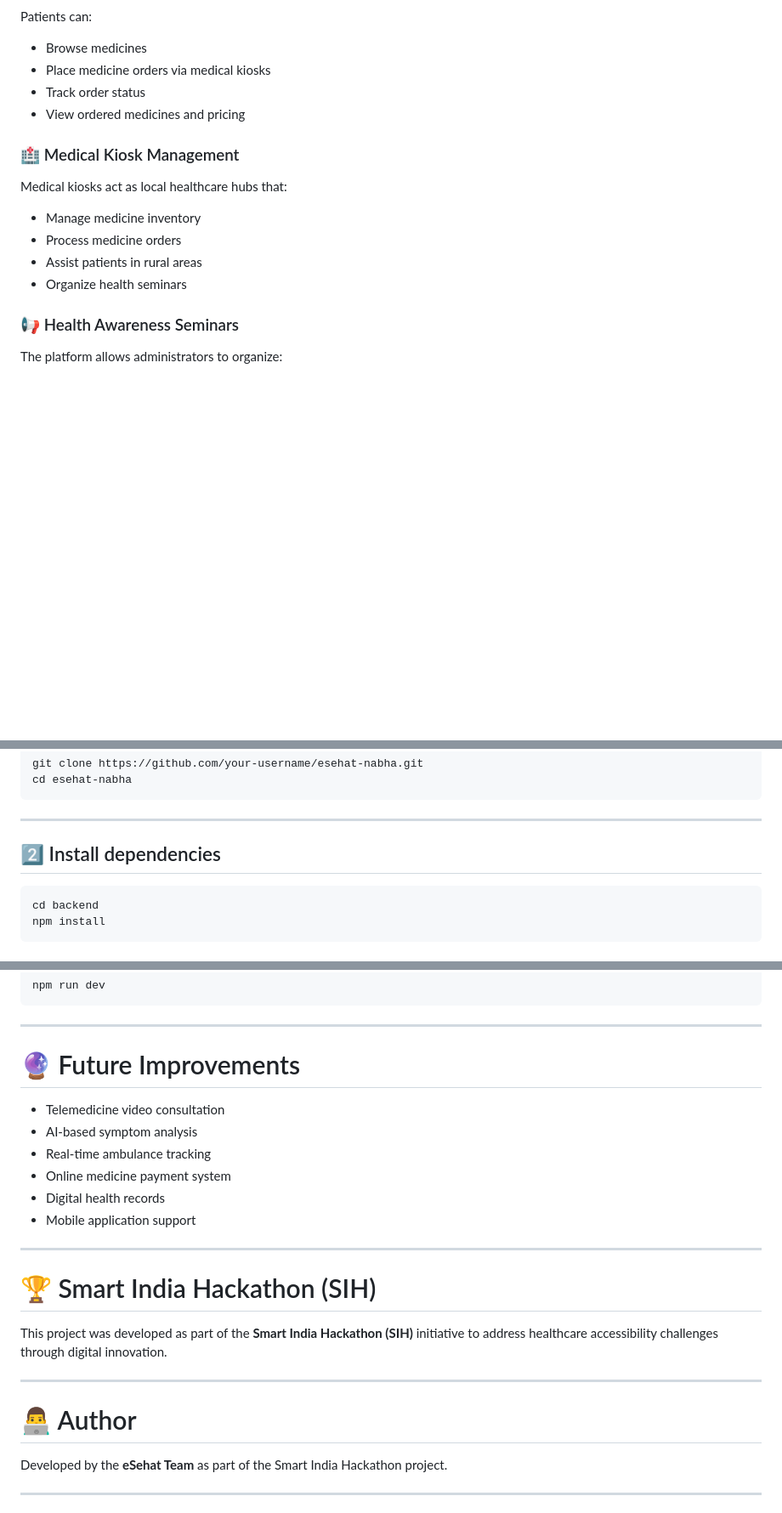
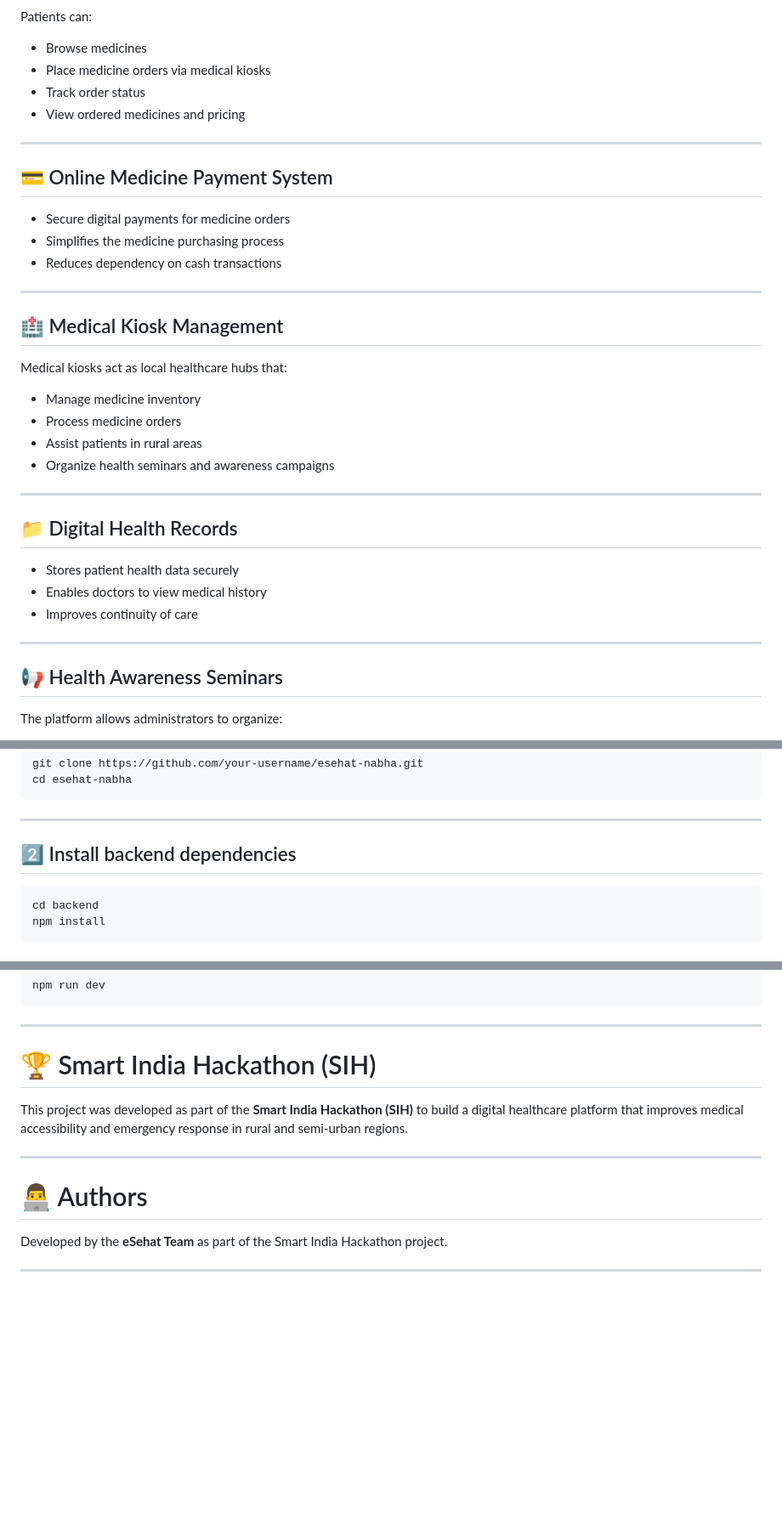
Before and after one commit to sghosh-04/esehat_nabha_backend, a Markdown page: README.md, 3 parts joined by grey strips. Shown at 85% size. Rendered like a GitHub page; blank space fills up the shorter version.

````diff
--- a/README.md
+++ b/README.md
@@ -63,16 +88,36 @@ Patients can:
 * Track order status
 * View ordered medicines and pricing
 
-### 🏥 Medical Kiosk Management
+---
+
+## 💳 Online Medicine Payment System
+
+* Secure digital payments for medicine orders
+* Simplifies the medicine purchasing process
+* Reduces dependency on cash transactions
+
+---
+
+## 🏥 Medical Kiosk Management
 
 Medical kiosks act as local healthcare hubs that:
 
 * Manage medicine inventory
 * Process medicine orders
 * Assist patients in rural areas
-* Organize health seminars
+* Organize health seminars and awareness campaigns
 
-### 📢 Health Awareness Seminars
+---
+
+## 📁 Digital Health Records
+
+* Stores patient health data securely
+* Enables doctors to view medical history
+* Improves continuity of care
+
+---
+
+## 📢 Health Awareness Seminars
 
 The platform allows administrators to organize:
 
@@ -157,7 +202,7 @@ cd esehat-nabha
 
 ---
 
-## 2️⃣ Install dependencies
+## 2️⃣ Install backend dependencies
 
 ```
 cd backend
@@ -207,24 +252,13 @@ npm run dev
 
 ---
 
-# 🔮 Future Improvements
+# 🏆 Smart India Hackathon (SIH)
 
-* Telemedicine video consultation
-* AI-based symptom analysis
-* Real-time ambulance tracking
-* Online medicine payment system
-* Digital health records
-* Mobile application support
+This project was developed as part of the **Smart India Hackathon (SIH)** to build a digital healthcare platform that improves medical accessibility and emergency response in rural and semi-urban regions.
 
 ---
 
-# 🏆 Smart India Hackathon (SIH)
-
-This project was developed as part of the **Smart India Hackathon (SIH)** initiative to address healthcare accessibility challenges through digital innovation.
-
----
-
-# 👨‍💻 Author
+# 👨‍💻 Authors
 
 Developed by the **eSehat Team** as part of the Smart India Hackathon project.
 
````
Also changed, not shown: other parts of README.md (+42 -17 lines).
